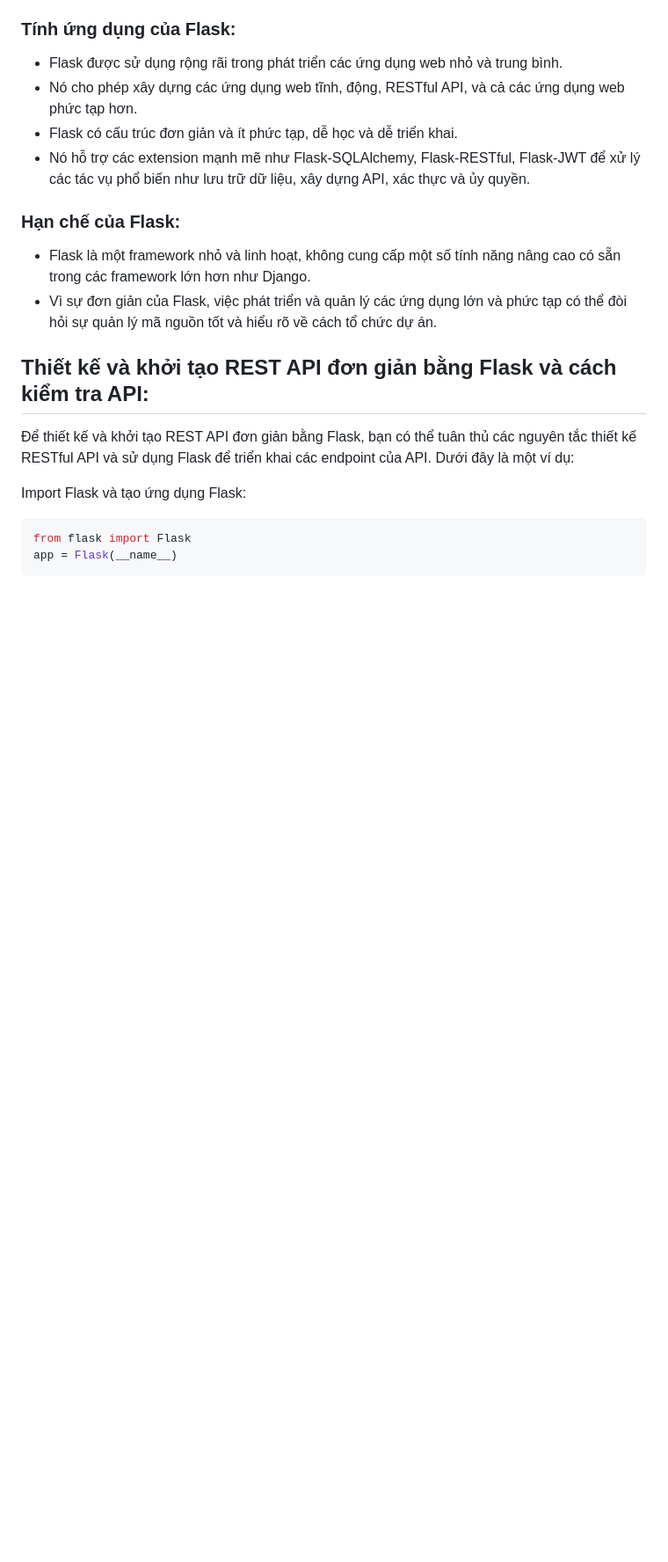
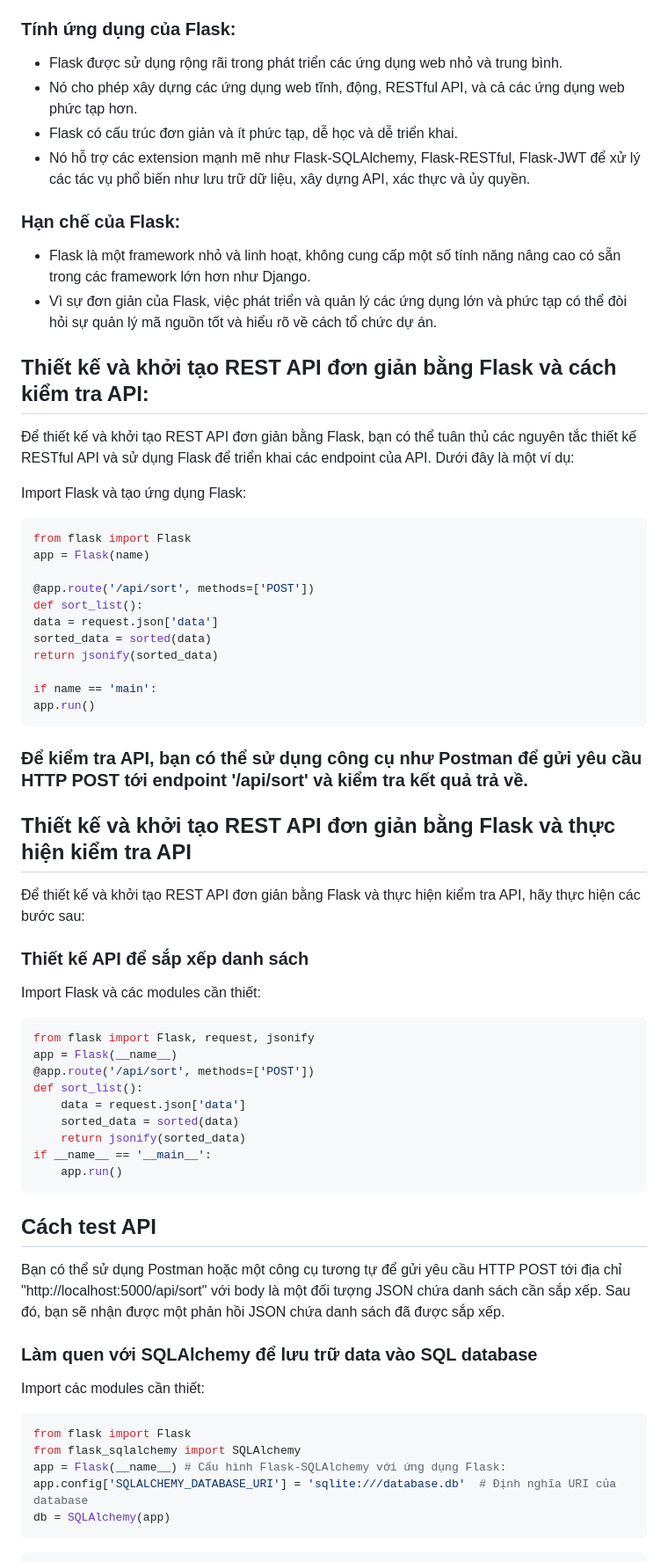
Before and after one commit to TrongTan124/Thuc-tap-2023, a Markdown page: Vinh/flask/flask.md, the part around the change printed below. Shown: that part at 88% size. Rendered like a GitHub page; blank space fills up the shorter version.

Commit message:
finish docs flask

````diff
--- a/Vinh/flask/flask.md
+++ b/Vinh/flask/flask.md
@@ -38,5 +38,53 @@ Import Flask và tạo ứng dụng Flask:
 
 ```python
 from flask import Flask
+app = Flask(name)
+
+@app.route('/api/sort', methods=['POST'])
+def sort_list():
+data = request.json['data']
+sorted_data = sorted(data)
+return jsonify(sorted_data)
+
+if name == 'main':
+app.run()
+```
+
+### Để kiểm tra API, bạn có thể sử dụng công cụ như Postman để gửi yêu cầu HTTP POST tới endpoint '/api/sort' và kiểm tra kết quả trả về.
+
+## Thiết kế và khởi tạo REST API đơn giản bằng Flask và thực hiện kiểm tra API
+
+Để thiết kế và khởi tạo REST API đơn giản bằng Flask và thực hiện kiểm tra API, hãy thực hiện các bước sau:
+
+### Thiết kế API để sắp xếp danh sách
+
+Import Flask và các modules cần thiết:
+
+```python
+from flask import Flask, request, jsonify
 app = Flask(__name__)
+@app.route('/api/sort', methods=['POST'])
+def sort_list():
+    data = request.json['data']
+    sorted_data = sorted(data)
+    return jsonify(sorted_data)
+if __name__ == '__main__':
+    app.run()
 ```
+
+## Cách test API
+
+Bạn có thể sử dụng Postman hoặc một công cụ tương tự để gửi yêu cầu HTTP POST tới địa chỉ "http://localhost:5000/api/sort" với body là một đối tượng JSON chứa danh sách cần sắp xếp. Sau đó, bạn sẽ nhận được một phản hồi JSON chứa danh sách đã được sắp xếp.
+
+### Làm quen với SQLAlchemy để lưu trữ data vào SQL database
+
+Import các modules cần thiết:
+
+```python
+from flask import Flask
+from flask_sqlalchemy import SQLAlchemy
+app = Flask(__name__) # Cấu hình Flask-SQLAlchemy với ứng dụng Flask:
+app.config['SQLALCHEMY_DATABASE_URI'] = 'sqlite:///database.db'  # Định nghĩa URI của database
+db = SQLAlchemy(app)
+```
+
````
Also changed, not shown: other parts of Vinh/flask/flask.md (+112 -0 lines).
